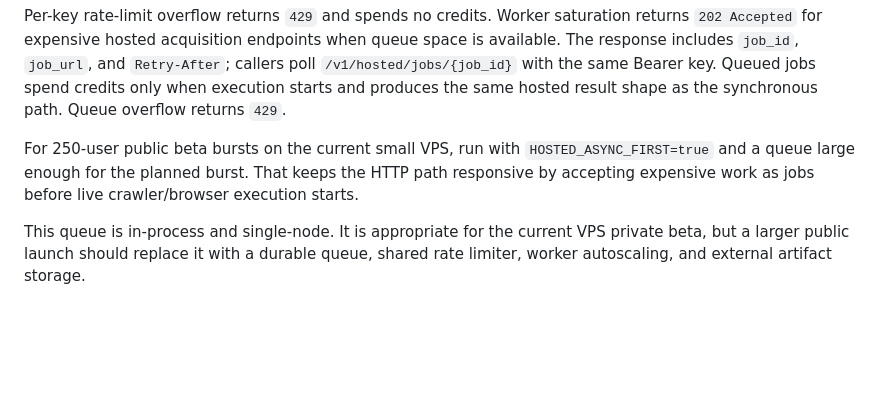
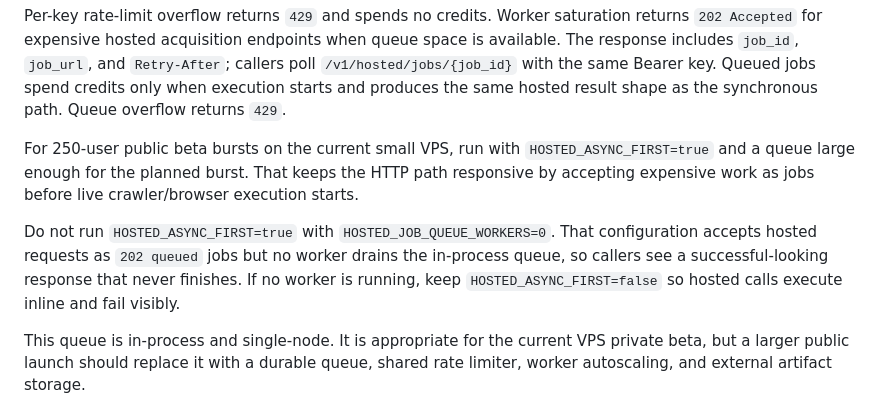
Before and after one commit to arijitchowdhury80/scout, a Markdown page: docs/product/hosted-admin-operations.md, the part around the change. Rendered like a GitHub page; blank space fills up the shorter version.

Commit message:
Document hosted async queue worker requirement

```diff
--- a/docs/product/hosted-admin-operations.md
+++ b/docs/product/hosted-admin-operations.md
@@ -247,6 +247,12 @@ For 250-user public beta bursts on the current small VPS, run with
 keeps the HTTP path responsive by accepting expensive work as jobs before live
 crawler/browser execution starts.
 
+Do not run `HOSTED_ASYNC_FIRST=true` with `HOSTED_JOB_QUEUE_WORKERS=0`. That
+configuration accepts hosted requests as `202 queued` jobs but no worker drains
+the in-process queue, so callers see a successful-looking response that never
+finishes. If no worker is running, keep `HOSTED_ASYNC_FIRST=false` so hosted
+calls execute inline and fail visibly.
+
 This queue is in-process and single-node. It is appropriate for the current VPS
 private beta, but a larger public launch should replace it with a durable queue,
 shared rate limiter, worker autoscaling, and external artifact storage.
```
